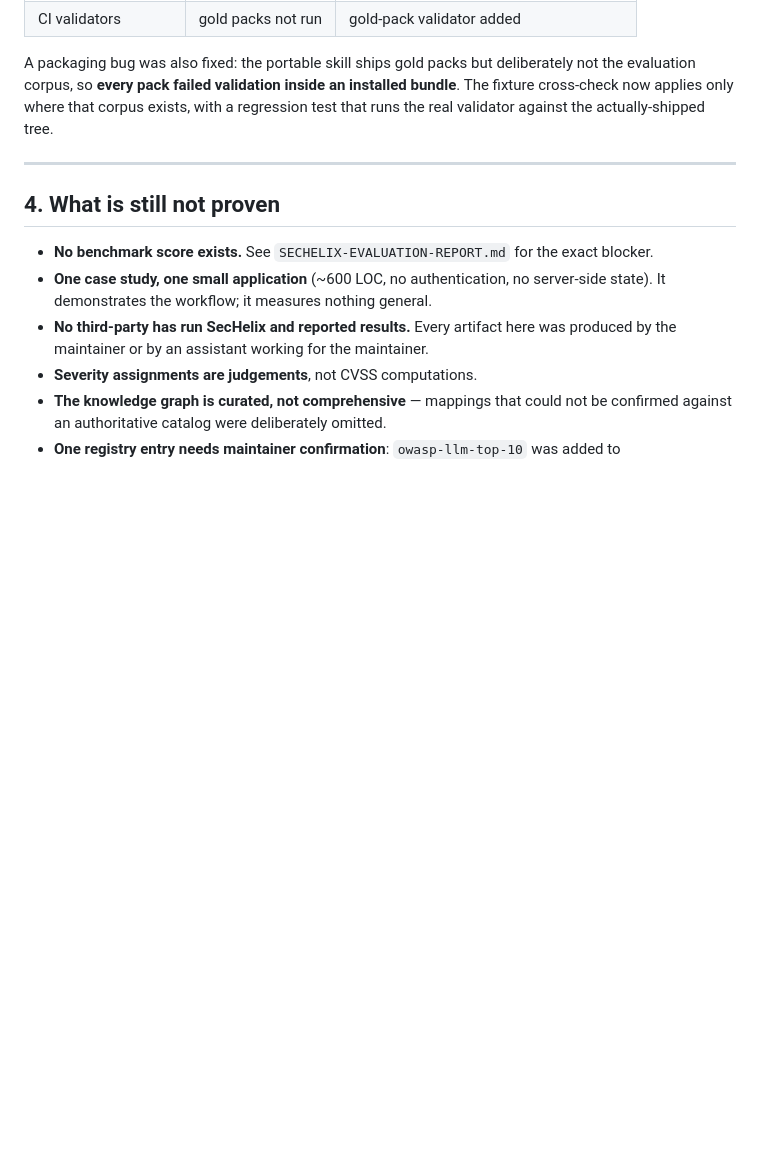
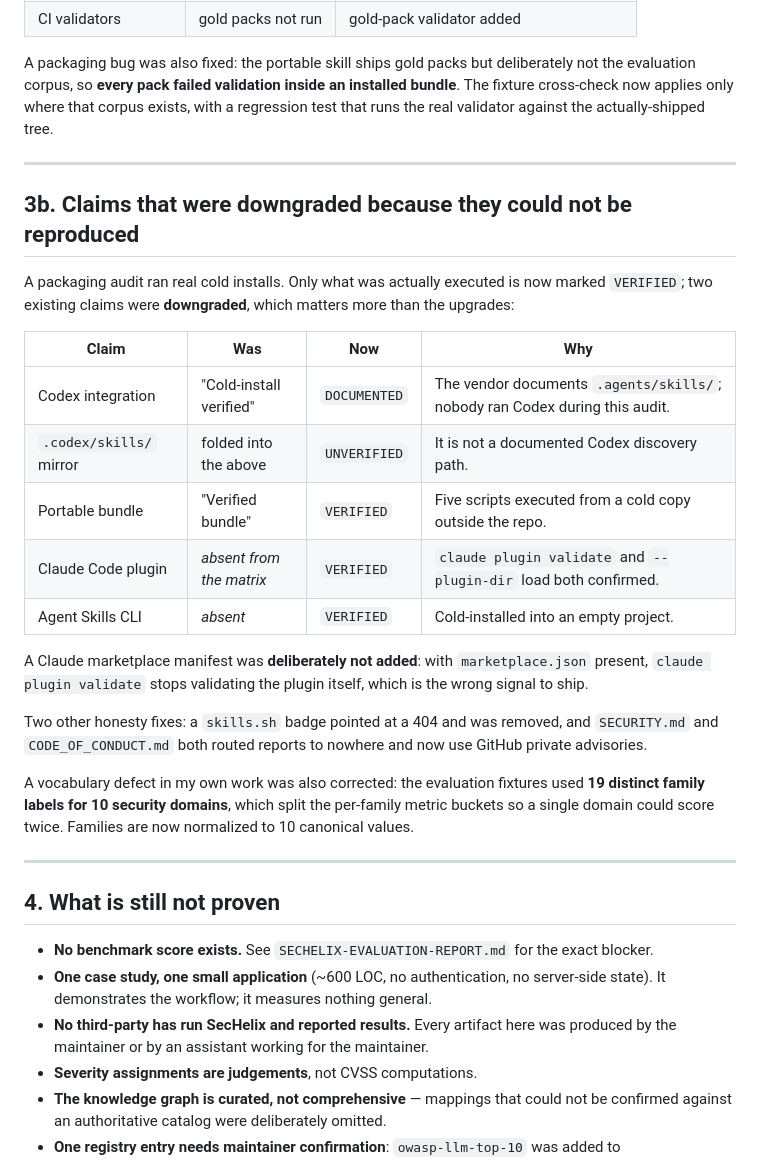
Before and after one commit to omarmohelal/SecHelix, a Markdown page: SECHELIX-CREDIBILITY-REPORT.md, the part around the change. Drawn GitHub-style; blank space fills up the shorter version.

Commit message:
docs: record the downgraded packaging claims in the credibility report
Co-Authored-By: Claude Fable 5 <noreply@anthropic.com>
Claude-Session: https://claude.ai/code/session_01NpFoaX7nvLy92XGEeU9bNc

```diff
--- a/SECHELIX-CREDIBILITY-REPORT.md
+++ b/SECHELIX-CREDIBILITY-REPORT.md
@@ -142,6 +142,31 @@ validator against the actually-shipped tree.
 
 ---
 
+## 3b. Claims that were downgraded because they could not be reproduced
+
+A packaging audit ran real cold installs. Only what was actually executed is now marked
+`VERIFIED`; two existing claims were **downgraded**, which matters more than the upgrades:
+
+| Claim | Was | Now | Why |
+| --- | --- | --- | --- |
+| Codex integration | "Cold-install verified" | `DOCUMENTED` | The vendor documents `.agents/skills/`; nobody ran Codex during this audit. |
+| `.codex/skills/` mirror | folded into the above | `UNVERIFIED` | It is not a documented Codex discovery path. |
+| Portable bundle | "Verified bundle" | `VERIFIED` | Five scripts executed from a cold copy outside the repo. |
+| Claude Code plugin | *absent from the matrix* | `VERIFIED` | `claude plugin validate` and `--plugin-dir` load both confirmed. |
+| Agent Skills CLI | *absent* | `VERIFIED` | Cold-installed into an empty project. |
+
+A Claude marketplace manifest was **deliberately not added**: with `marketplace.json` present,
+`claude plugin validate` stops validating the plugin itself, which is the wrong signal to ship.
+
+Two other honesty fixes: a `skills.sh` badge pointed at a 404 and was removed, and `SECURITY.md`
+and `CODE_OF_CONDUCT.md` both routed reports to nowhere and now use GitHub private advisories.
+
+A vocabulary defect in my own work was also corrected: the evaluation fixtures used **19 distinct
+family labels for 10 security domains**, which split the per-family metric buckets so a single
+domain could score twice. Families are now normalized to 10 canonical values.
+
+---
+
 ## 4. What is still not proven
 
 - **No benchmark score exists.** See `SECHELIX-EVALUATION-REPORT.md` for the exact blocker.
```
